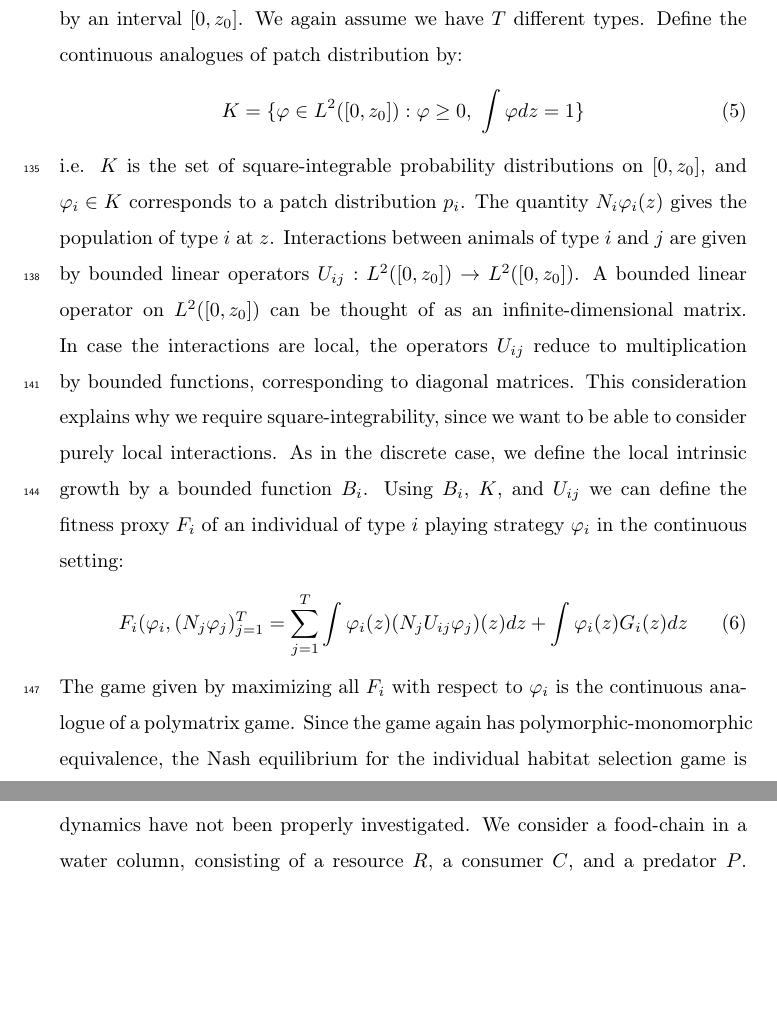
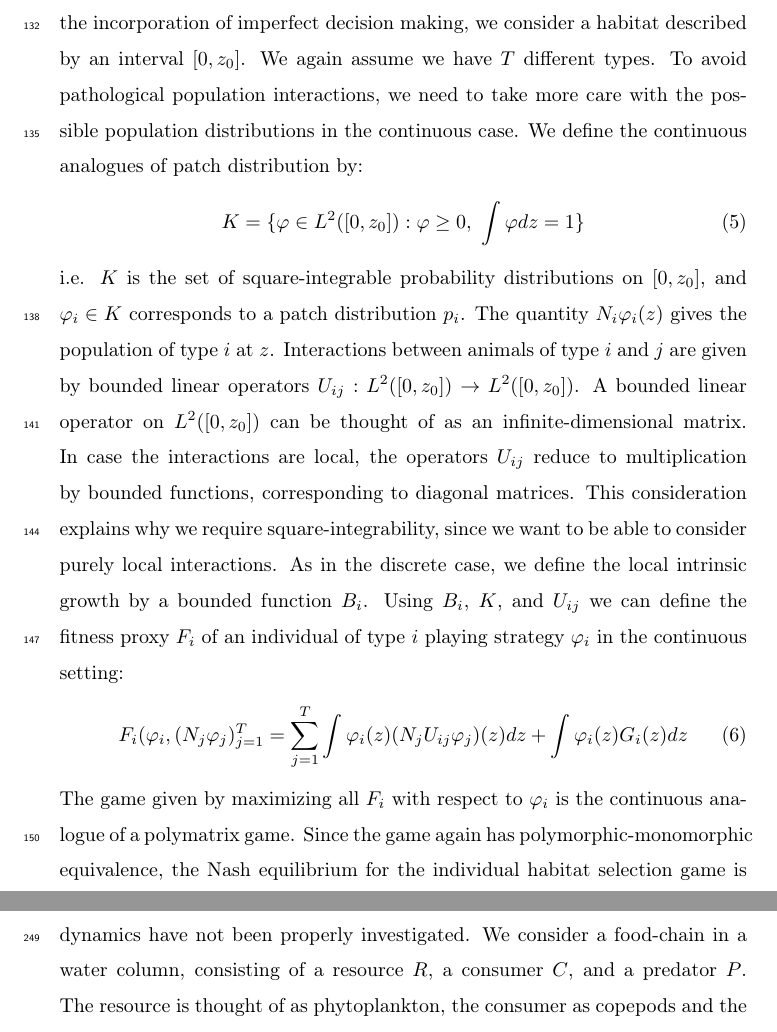
Before and after one commit to jemff/food_web, a LaTeX paper (results/main.tex, which reads results/general_model.tex): two parts of pages 8 and 12 of 32 before the commit and two parts of pages 8 and 13 of 32 after it, joined at a grey line, cut at the place of the change, the shorter picture padded with empty space. Compiled offline with pdfLaTeX.

Commit message:
Explained why we need to take

```diff
--- a/results/general_model.tex
+++ b/results/general_model.tex
@@ -41,7 +41,7 @@ We can construct $E_{ij}$ explicitly if we define $\Gamma_i$ as a matrix where e
 We recognize \Cref{eq:poly_fitness} as the growth rate in \Cref{eq:pop_dyn_lv}. Therefore, optimizing the population growth for each type and at the individual level are the same when there is no density dependence $(A_{ii}=0)$. An advantage of this approach to population dynamics is that following the Nash equilibrium of the game \Cref{eq:poly_fitness} at every instant is an evolutionary stable strategy, i.e. the populations cannot be invaded by mutants \citep{kvrivan2009evolutionary}. These considerations resolve the discrete case, but in nature many habitats are continuous and cannot be described well by discrete patches. However, having a fully-developed discrete model sets the stage for the continuous generalization, and giving us a toolbox of ideas for constructing a population game in continuous space.
 
 \subsubsection{The continuous model}
-The insight of using the monomorphic-polymorphic equivalence is essential in generalizing to the continuous case, since it highlights that the important factor in the individual patch choice \Cref{eq:utility_pm} is the overall distribution on patches $p_i$. To extend population games to continuous space and facilitate the incorporation of imperfect decision making, we consider a habitat described by an interval $[0,z_0]$. We again assume we have $T$ different types. Define the continuous analogues of patch distribution by:
+The insight of using the monomorphic-polymorphic equivalence is essential in generalizing to the continuous case, since it highlights that the important factor in the individual patch choice \Cref{eq:utility_pm} is the overall distribution on patches $p_i$. To extend population games to continuous space and facilitate the incorporation of imperfect decision making, we consider a habitat described by an interval $[0,z_0]$. We again assume we have $T$ different types. To avoid pathological population interactions, we need to take more care with the possible population distributions in the continuous case. We define the continuous analogues of patch distribution by:
 \begin{equation}
   K = \{ \phi \in L^2([0,z_0]) : \phi \geq 0,~\int \phi dz = 1\}
   \label{eq:space_of_dists}
```
